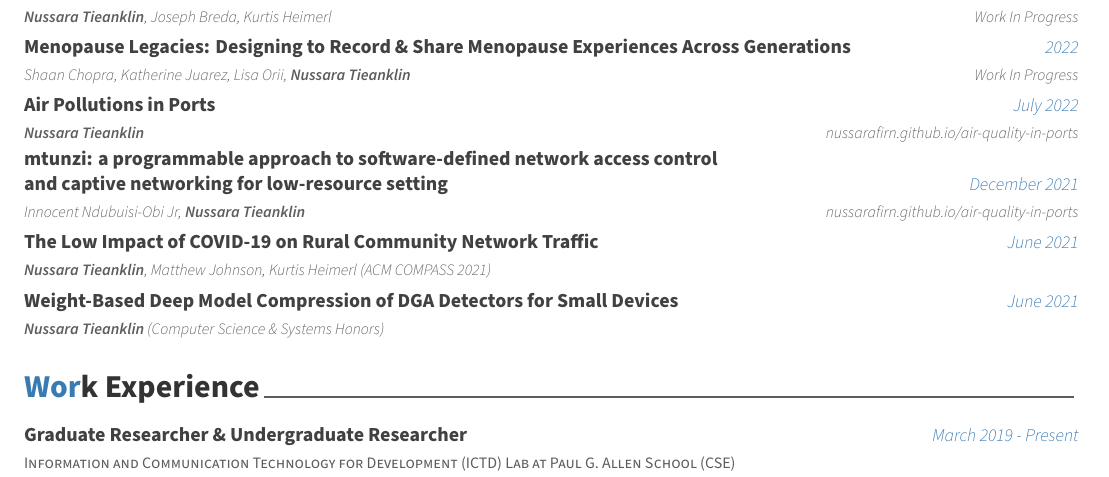
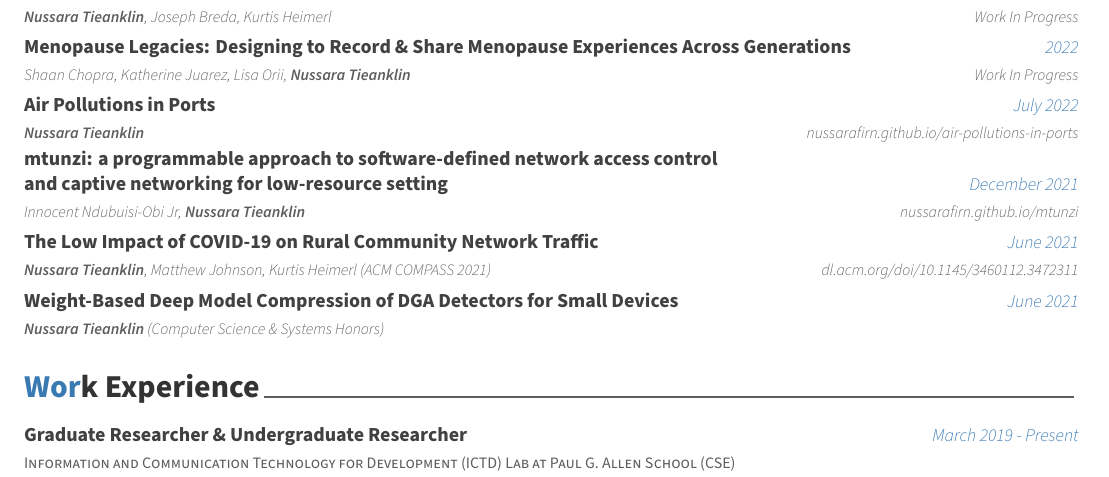
Before and after one commit to nussarafirn/resume, a LaTeX CV (resume.tex, which reads content/pub.tex): part of page 1 of 3, cut so that both start at the same text. Compiled offline with XeLaTeX.

Commit message:
changed links

```diff
--- a/content/pub.tex
+++ b/content/pub.tex
@@ -38,16 +38,16 @@
 %---------------------------------------------------------
 
 \cvpub
-    {Air Pollutions in Ports} % name of paper
+      { \href{https://nussarafirn.github.io/air-pollutions-in-ports}{Air Pollutions in Ports}} % name of paper
     {\textbf{Nussara Tieanklin}} % auth
-    { \href{https://nussarafirn.github.io/air-quality-in-ports}{nussarafirn.github.io/air-quality-in-ports}} % desc
+    { \href{https://nussarafirn.github.io/air-pollutions-in-ports}{nussarafirn.github.io/air-pollutions-in-ports}} % desc
     {July 2022} %date
 %---------------------------------------------------------
 
 \cvpub
-    {\shortstack[l]{mtunzi: a programmable approach to software-defined network access control \\ and captive networking for low-resource setting}} % name of paper
+    {\shortstack[l]{ \href{https://nussarafirn.github.io/mtunzi}{mtunzi: a programmable approach to software-defined network access control} \\ and captive networking for low-resource setting}} % name of paper
     {Innocent Ndubuisi-Obi Jr, \textbf{Nussara Tieanklin}} % auth
-    { \href{https://nussarafirn.github.io/air-quality-in-ports}{nussarafirn.github.io/air-quality-in-ports}} % desc
+    { \href{https://nussarafirn.github.io/mtunzi}{nussarafirn.github.io/mtunzi}} % desc
     {December 2021} %date
 
 %---------------------------------------------------------
@@ -55,7 +55,7 @@
   \cvpub
     {\href{https://dl.acm.org/doi/10.1145/3460112.3472311}{The Low Impact of COVID-19 on Rural Community Network Traffic}} %  title
     {\textbf{Nussara Tieanklin}, Matthew Johnson, Kurtis Heimerl (ACM COMPASS 2021)}
-    {} % desc
+    {\href{https://dl.acm.org/doi/10.1145/3460112.3472311}{dl.acm.org/doi/10.1145/3460112.3472311}} % desc
     {June 2021} % Date
 %---------------------------------------------------------
 
```
